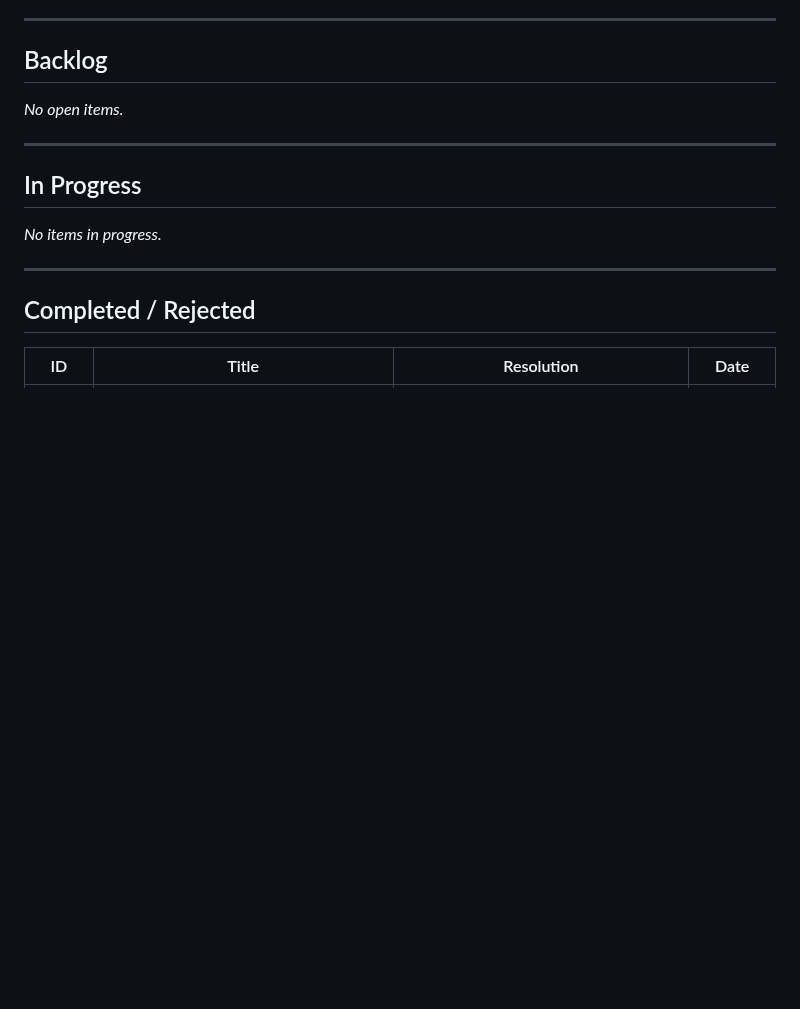
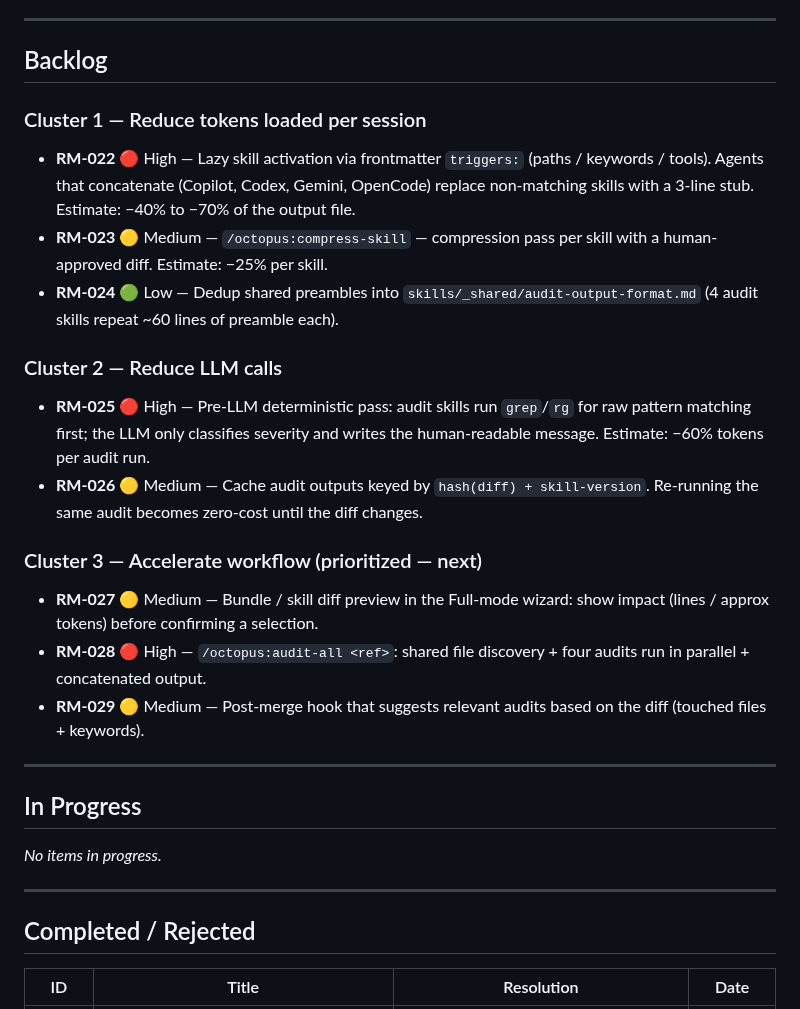
Before and after one commit to leocosta/octopus, a Markdown page: docs/roadmap.md, the part around the change. GitHub-like rendering; blank space fills up the shorter version.

Commit message:
docs(roadmap): add RM-022..RM-029 — efficiency + token reduction backlog (#45)
Registers the 8 ideas that came out of the 2026-04-19 efficiency
brainstorm, grouped by cluster:

- Cluster 1 (tokens loaded): RM-022 lazy skill triggers, RM-023
  /octopus:compress-skill, RM-024 audit preamble dedup
- Cluster 2 (LLM calls): RM-025 pre-LLM grep pass, RM-026 audit
  output cache
- Cluster 3 (workflow, prioritized next): RM-027 wizard diff
  preview, RM-028 /octopus:audit-all, RM-029 post-merge audit hook

Per the two-entry-paths convention documented at the top of
docs/roadmap.md, these RMs follow the roadmap-first path: they
shape as a backlog now and graduate to specs individually. RM-028
is first in line for a spec.

Co-authored-by: claude <claude@anthropic.com>

```diff
--- a/docs/roadmap.md
+++ b/docs/roadmap.md
@@ -25,7 +25,37 @@ roadmap-first when the idea still needs shaping.
 
 ## Backlog
 
-_No open items._
+### Cluster 1 — Reduce tokens loaded per session
+
+- **RM-022** 🔴 High — Lazy skill activation via frontmatter `triggers:`
+  (paths / keywords / tools). Agents that concatenate (Copilot, Codex,
+  Gemini, OpenCode) replace non-matching skills with a 3-line stub.
+  Estimate: −40% to −70% of the output file.
+- **RM-023** 🟡 Medium — `/octopus:compress-skill` — compression pass
+  per skill with a human-approved diff. Estimate: −25% per skill.
+- **RM-024** 🟢 Low — Dedup shared preambles into
+  `skills/_shared/audit-output-format.md` (4 audit skills repeat ~60
+  lines of preamble each).
+
+### Cluster 2 — Reduce LLM calls
+
+- **RM-025** 🔴 High — Pre-LLM deterministic pass: audit skills run
+  `grep`/`rg` for raw pattern matching first; the LLM only classifies
+  severity and writes the human-readable message. Estimate: −60%
+  tokens per audit run.
+- **RM-026** 🟡 Medium — Cache audit outputs keyed by
+  `hash(diff) + skill-version`. Re-running the same audit becomes
+  zero-cost until the diff changes.
+
+### Cluster 3 — Accelerate workflow (prioritized — next)
+
+- **RM-027** 🟡 Medium — Bundle / skill diff preview in the Full-mode
+  wizard: show impact (lines / approx tokens) before confirming a
+  selection.
+- **RM-028** 🔴 High — `/octopus:audit-all <ref>`: shared file
+  discovery + four audits run in parallel + concatenated output.
+- **RM-029** 🟡 Medium — Post-merge hook that suggests relevant
+  audits based on the diff (touched files + keywords).
 
 ---
 
```
